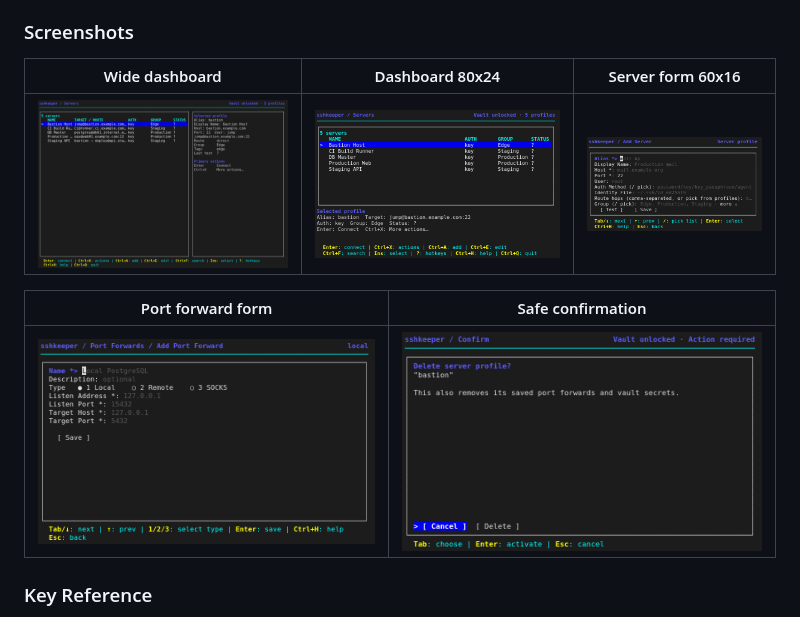
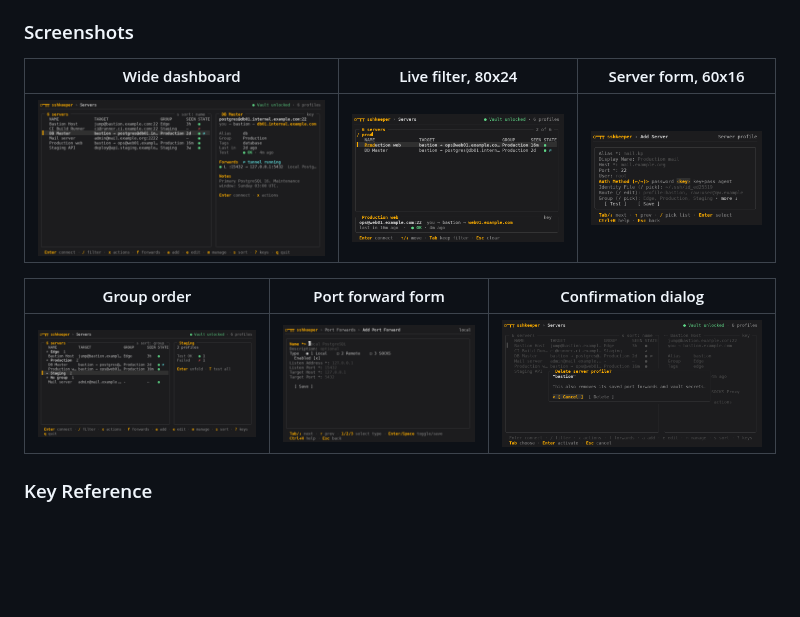
Before and after one commit to mirivlad/sshkeeper, a Markdown page: README.md, the part around the change. Rendered like a GitHub page; pictures changed too: docs/screenshots/screen_1.png, docs/screenshots/screen_2.png, docs/screenshots/screen_3.png; blank space fills up the shorter version.

```diff
--- a/README.md
+++ b/README.md
@@ -206,13 +206,13 @@ it to DEL (in xterm, `backarrowKey: false`).
 
 ### Screenshots
 
-| Wide dashboard | Dashboard 80x24 | Server form 60x16 |
-|----------------|-----------------|-------------------|
-| ![Wide dashboard](docs/screenshots/screen_1.png) | ![Dashboard 80x24](docs/screenshots/screen_2.png) | ![Server form 60x16](docs/screenshots/screen_3.png) |
+| Wide dashboard | Live filter, 80x24 | Server form, 60x16 |
+|----------------|--------------------|--------------------|
+| ![Wide dashboard](docs/screenshots/screen_1.png) | ![Live filter at 80x24](docs/screenshots/screen_2.png) | ![Server form at 60x16](docs/screenshots/screen_3.png) |
 
-| Port forward form | Safe confirmation |
-|-------------------|-------------------|
-| ![Port forward form](docs/screenshots/screen_4.png) | ![Safe confirmation](docs/screenshots/screen_5.png) |
+| Group order | Port forward form | Confirmation dialog |
+|-------------|-------------------|---------------------|
+| ![Group order with a folded group](docs/screenshots/screen_6.png) | ![Port forward form](docs/screenshots/screen_4.png) | ![Confirmation dialog](docs/screenshots/screen_5.png) |
 
 ### Key Reference
 
```
Also changed, not shown: docs/guide.md (+4 -2 lines), docs/releases/v0.6.0.md (added, +60 -0 lines).
